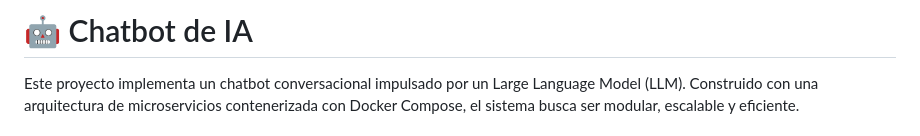
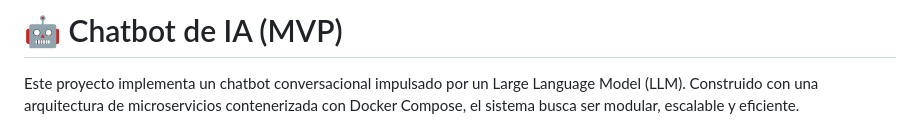
Before and after one commit to javsan77/Chatbot-de-IA-MVP-, a Markdown page: README.md, the part around the change. GitHub-like rendering.

Commit message:
text MVP added

```diff
--- a/README.md
+++ b/README.md
@@ -1,4 +1,4 @@
-# 🤖 Chatbot de IA
+# 🤖 Chatbot de IA (MVP)
 
 Este proyecto implementa un chatbot conversacional impulsado por un Large Language Model (LLM). Construido con una arquitectura de microservicios contenerizada con Docker Compose, el sistema busca ser modular, escalable y eficiente.
 
```
